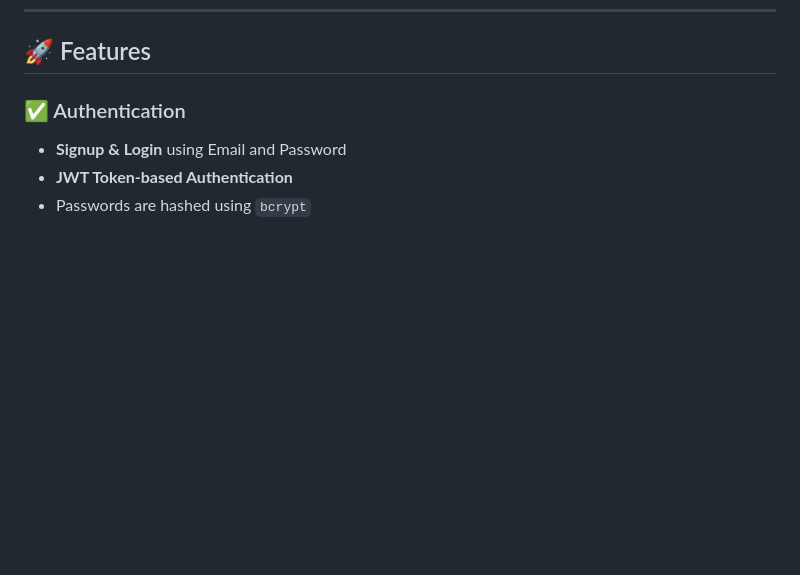
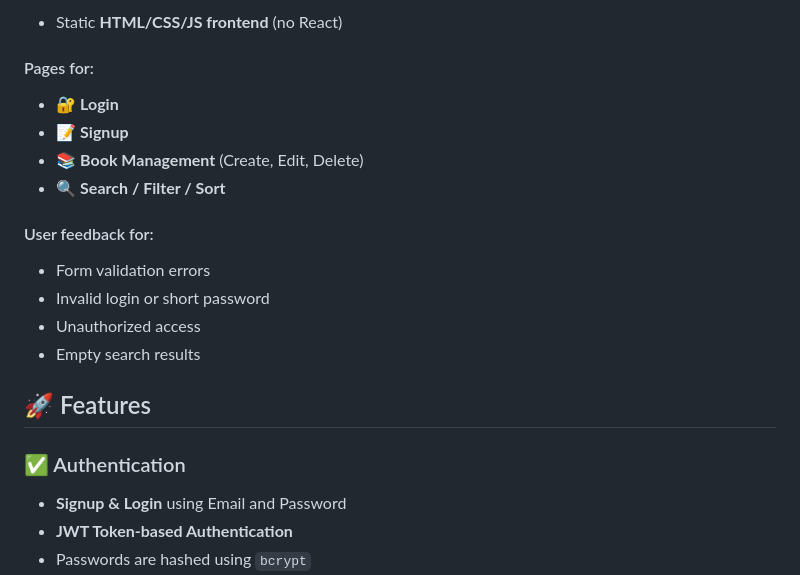
Before and after one commit to SanuYadav00/BookStore-Application, a Markdown page: README.md, the part around one of its changes. Drawn GitHub-style; blank space fills up the shorter version.

```diff
--- a/README.md
+++ b/README.md
@@ -6,3 +63,17 @@ This is a **full-stack Bookstore Application** built with **NestJS (TypeScript)*
+- Static **HTML/CSS/JS frontend** (no React)
+
+#### Pages for:
+- 🔐 **Login**
+- 📝 **Signup**
+- 📚 **Book Management** (Create, Edit, Delete)
+- 🔍 **Search / Filter / Sort**
+
+#### User feedback for:
+- Form validation errors
+- Invalid login or short password
+- Unauthorized access
+- Empty search results
+
 
 ## 🚀 Features
 
```
Also changed, not shown: other parts of README.md (+57 -0 lines).
